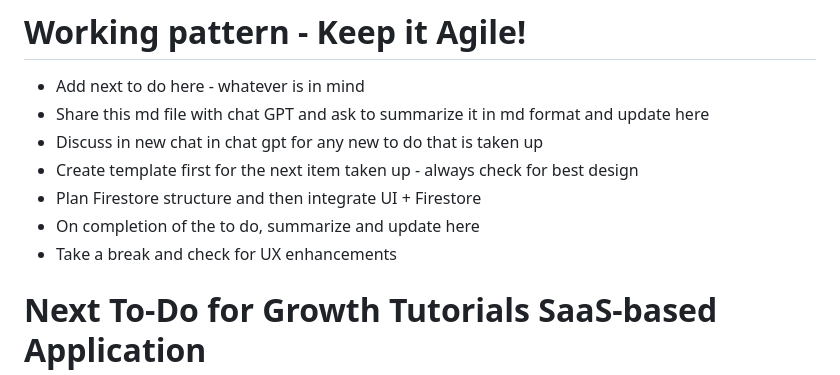
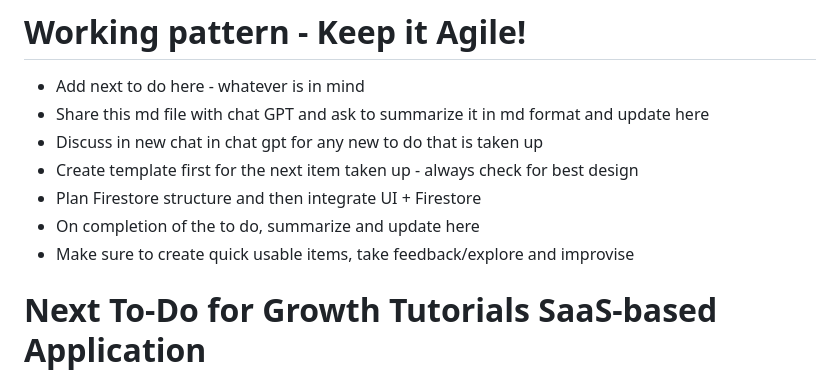
Before and after one commit to Wolfrine/GrowthWebsite, a Markdown page: README.md, the part around the change. Drawn GitHub-style.

```diff
--- a/README.md
+++ b/README.md
@@ -11,7 +11,7 @@
 - Create template first for the next item taken up - always check for best design
 - Plan Firestore structure and then integrate UI + Firestore
 - On completion of the to do, summarize and update here
-- Take a break and check for UX enhancements
+- Make sure to create quick usable items, take feedback/explore and improvise
 
 # Next To-Do for Growth Tutorials SaaS-based Application
 
```
